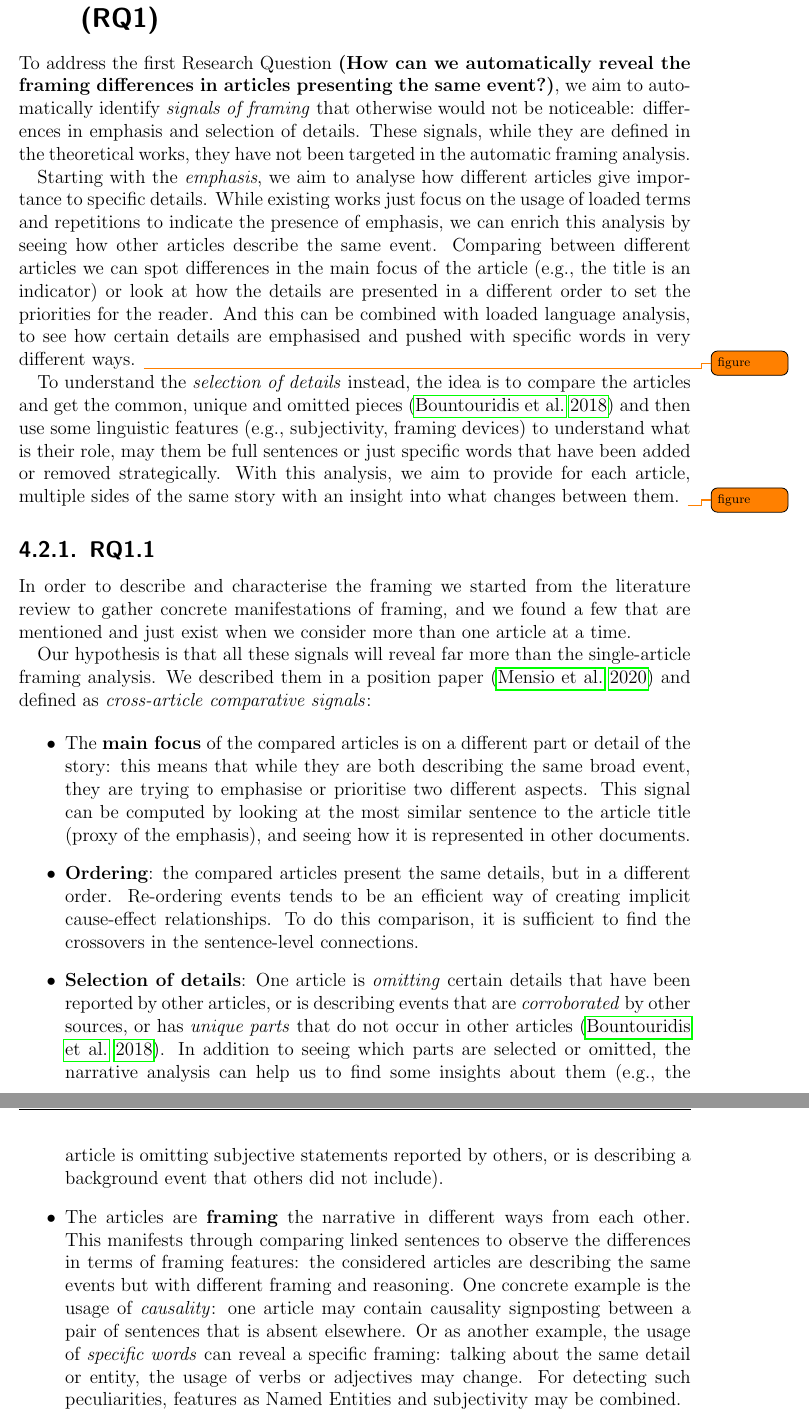
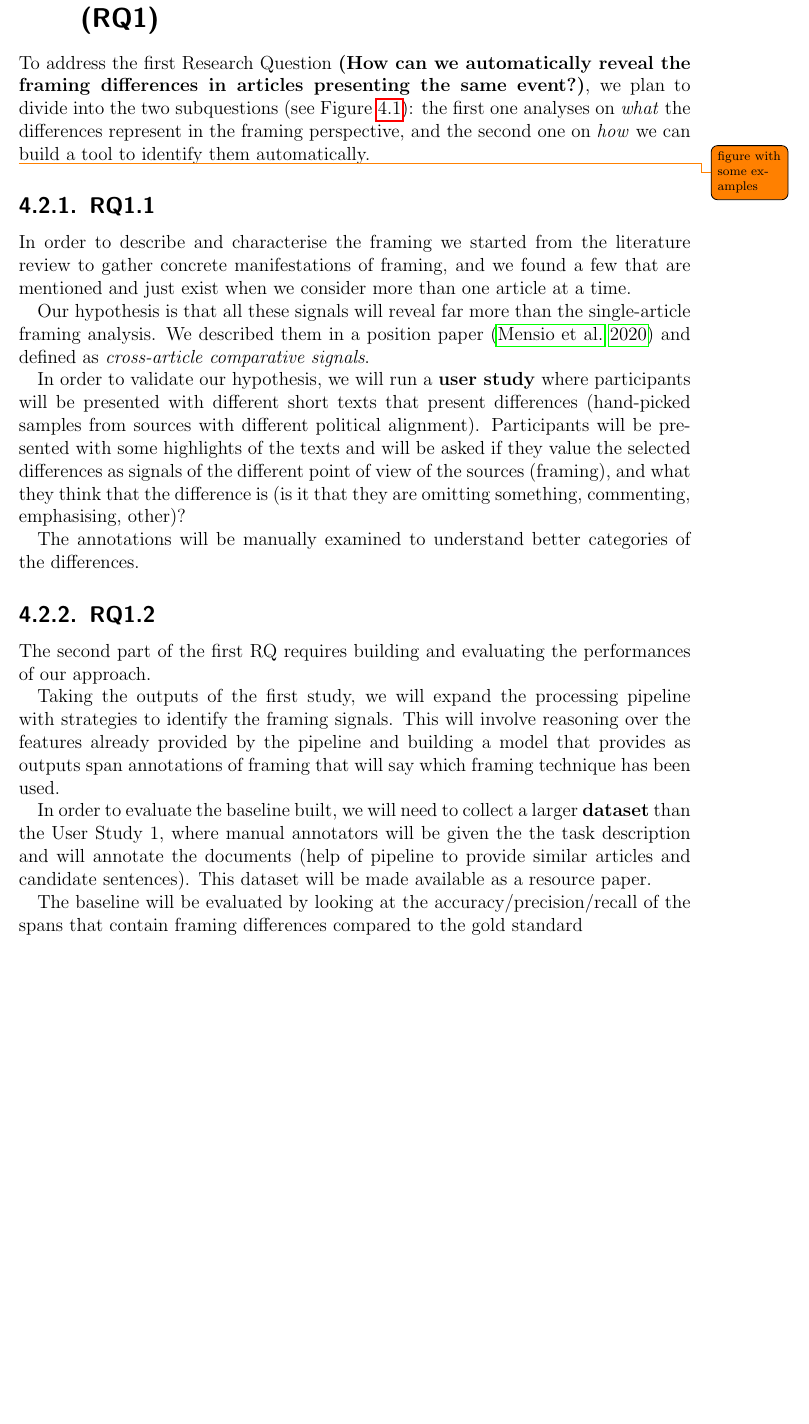
Before and after one commit to MartinoMensio/phd-upgrade-report, a LaTeX thesis (main.tex, which reads chapters/04_proposal.tex): two parts of pages 17 and 18 of 24 before the commit and part of page 17 of 23 after it, the two joined at a grey line, cut so that both start at the same text, the shorter picture padded with empty space. Compiled offline with pdfLaTeX.

Commit message:
before meeting

```diff
--- a/chapters/04_proposal.tex
+++ b/chapters/04_proposal.tex
@@ -73,19 +73,20 @@ This representation would allow us to navigate between different articles and se
 
 % RQ1: framing differences
 To address the first Research Question
-\textbf{(How can we automatically reveal the framing differences in articles presenting the same event?)},
-we aim to automatically identify \textit{signals of framing} that otherwise would not be noticeable: differences in emphasis and selection of details.
-These signals, while they are defined in the theoretical works, they have not been targeted in the automatic framing analysis.
+\textbf{(How can we automatically reveal the framing differences in articles presenting the same event?)}, we plan to divide into the two subquestions (see Figure~\ref{fig:diagram}): the first one analyses on \textit{what} the differences represent in the framing perspective, and the second one on \textit{how} we can build a tool to identify them automatically.
 
-Starting with the \textit{emphasis}, we aim to analyse how different articles give importance to specific details.
-While existing works just focus on the usage of loaded terms and repetitions to indicate the presence of emphasis, we can enrich this analysis by seeing how other articles describe the same event.
-Comparing between different articles we can spot differences in the main focus of the article (e.g., the title is an indicator) or look at how the details are presented in a different order to set the priorities for the reader.
-And this can be combined with loaded language analysis, to see how certain details are emphasised and pushed with specific words in very different ways.
-\todo{figure}
+% we aim to automatically identify \textit{signals of framing} that otherwise would not be noticeable: differences in emphasis and selection of details.
+% These signals, while they are defined in the theoretical works, they have not been targeted in the automatic framing analysis.
 
-To understand the \textit{selection of details} instead, the idea is to compare the articles and get the common, unique and omitted pieces~\cite{bountouridis2018explaining} and then use some linguistic features (e.g., subjectivity, framing devices) to understand what is their role, may them be full sentences or just specific words that have been added or removed strategically.
-With this analysis, we aim to provide for each article, multiple sides of the same story with an insight into what changes between them.
-\todo{figure}
+% Starting with the \textit{emphasis}, we aim to analyse how different articles give importance to specific details.
+% While existing works just focus on the usage of loaded terms and repetitions to indicate the presence of emphasis, we can enrich this analysis by seeing how other articles describe the same event.
+% Comparing between different articles we can spot differences in the main focus of the article (e.g., the title is an indicator) or look at how the details are presented in a different order to set the priorities for the reader.
+% And this can be combined with loaded language analysis, to see how certain details are emphasised and pushed with specific words in very different ways.
+% \todo{figure}
+
+% To understand the \textit{selection of details} instead, the idea is to compare the articles and get the common, unique and omitted pieces~\cite{bountouridis2018explaining} and then use some linguistic features (e.g., subjectivity, framing devices) to understand what is their role, may them be full sentences or just specific words that have been added or removed strategically.
+% With this analysis, we aim to provide for each article, multiple sides of the same story with an insight into what changes between them.
+\todo{figure with some examples}
 
 \subsection{RQ1.1}
 % RQ 1.1: cross-article signals
@@ -93,32 +94,21 @@ In order to describe and characterise the framing we started from the literature
 
 % Hypothesis
 Our hypothesis is that all these signals will reveal far more than the single-article framing analysis.
-We described them in a position paper~\cite{mensio2020towards} and defined as \emph{cross-article comparative signals}:
+We described them in a position paper~\cite{mensio2020towards} and defined as \emph{cross-article comparative signals}.
 
-% This is is the starting point to identify the differences, with a contrastive analysis. We propose here a set of  that can bring the narrative analysis a step further:
-\begin{itemize}
-    \item The \textbf{main focus} of the compared articles is on a different part or detail of the story: this means that while they are both describing the same broad event, they are trying to emphasise or prioritise two different aspects.
-    % Prioritisation is usually based on negativity / unexpectedness / superlativeness \cite{zahid2019towards}.
-    This signal can be computed by looking at the most similar sentence to the article title (proxy of the emphasis), and seeing how it is represented in other documents.
-    % Two articles that are semantically similar overall (they also have sentence-sentence pairs very similar) focus on different details when the titles are similar to different sentence-level cliques.
+% % This is is the starting point to identify the differences, with a contrastive analysis. We propose here a set of  that can bring the narrative analysis a step further:
+% \begin{itemize}
+%     \item The \textbf{main focus} of the compared articles is on a different part or detail of the story: this means that while they are both describing the same broad event, they are trying to emphasise or prioritise two different aspects.
+%     % Prioritisation is usually based on negativity / unexpectedness / superlativeness \cite{zahid2019towards}.
+%     This signal can be computed by looking at the most similar sentence to the article title (proxy of the emphasis), and seeing how it is represented in other documents.
+%     % Two articles that are semantically similar overall (they also have sentence-sentence pairs very similar) focus on different details when the titles are similar to different sentence-level cliques.
 
-    \item \textbf{Ordering}: the compared articles present the same details, but in a different order.
-    Re-ordering events tends to be an efficient way of creating implicit cause-effect relationships.
-    To do this comparison, it is sufficient to find the crossovers in the sentence-level connections.
+%     \item \textbf{Ordering}: the compared articles present the same details, but in a different order.
+%     Re-ordering events tends to be an efficient way of creating implicit cause-effect relationships.
+%     To do this comparison, it is sufficient to find the crossovers in the sentence-level connections.
 
-    \item \textbf{Selection of details}:
-    One article is \emph{omitting} certain details that have been reported by other articles, or is describing events that are \emph{corroborated} by other sources, or has \emph{unique parts} that do not occur in other articles~\cite{bountouridis2018explaining}.
-    In addition to seeing which parts are selected or omitted, the narrative analysis can help us to find some insights about them (e.g., the article is omitting subjective statements reported by others, or is describing a background event that others did not include).
-    % For the detection of this case, we rely on the work~\cite{bountouridis2018explaining}.
+%     \item \textbf{Selection of details}:
+%     One article is \emph{omitting} certain details that have been reported by other articles, or is describing events that are \emph{corroborated} by other sources, or has \emph{unique parts} that do not occur in other articles~\cite{bountouridis2018explaining}.
+%     In addition to seeing which parts are selected or omitted, the narrative analysis can help us to find some insights about them (e.g., the article is omitting subjective statements reported by others, or is describing a background event that others did not include).
+%     % For the detection of this case, we rely on the work~\cite{bountouridis2018explaining}.
 
-    \item The articles are \textbf{framing} the narrative in different ways from each other. This manifests through comparing linked sentences to observe the differences in terms of framing features: the considered articles are describing the same events but with different framing and reasoning.
-    One concrete example is the usage of \emph{causality}: one article may contain causality signposting between a pair of sentences that is absent elsewhere.
-    % \item The article uses \textbf{causality as a weapon} (where there is no proof of causality).
-    % An article is expressing causality when there are certain devices (signposting) between two sentences/events.
-    % Different articles may show the causality with different levels, so one sees it as causal and the other one does not link the events.
-    Or as another example, the usage of \emph{specific words} can reveal a specific framing: talking about the same detail or entity, the usage of verbs or adjectives may change.
-    % find strong sentiment and subjective words
-    % (as adjectives for the same entity, or as verbs).
-    % Detail (e.g. black man instead of just saying man, to add a subtle bias).
-    For detecting such peculiarities, %and comparing them, we can combine the framing signals with
-    features as Named Entities and subjectivity may be combined.
@@ -139,3 +140,5 @@ The expansion and refinement of these signals will help us answer RQ1.1.
 
 
 % evaluation
+In order to validate our hypothesis, we will run a \textbf{user study} where participants will be presented with different short texts that present differences (hand-picked samples from sources with different political alignment).
+Participants will be presented with some highlights of the texts and will be asked if they value the selected differences as signals of the different point of view of the sources (framing), and what they think that the difference is (is it that they are omitting something, commenting, emphasising, other)?
@@ -143,8 +145,23 @@ In order to validate our hypothesis, we will need to run a user study:
 
+The annotations will be manually examined to understand better categories of the differences.
 
 
 \subsection{RQ1.2}
 % how would a cross-article framing analysis perform
+
+The second part of the first RQ requires building and evaluating the performances of our approach.
+
+% implementation
+Taking the outputs of the first study, we will expand the processing pipeline with strategies to identify the framing signals. This will involve reasoning over the features already provided by the pipeline and building a model that provides as outputs span annotations of framing that will say which framing technique has been used.
+
+% dataset building
+In order to evaluate the baseline built, we will need to collect a larger \textbf{dataset} than the User Study 1, where manual annotators will be given the the task description and will annotate the documents (help of pipeline to provide similar articles and candidate sentences).
+This dataset will be made available as a resource paper.
+
+% evaluation
+The baseline will be evaluated by looking at the accuracy/precision/recall of the spans that contain framing differences compared to the gold standard
+
+% outputs
 
 
 
```
Also changed, not shown: chapters/04_proposal.tex (30 more changed lines).
